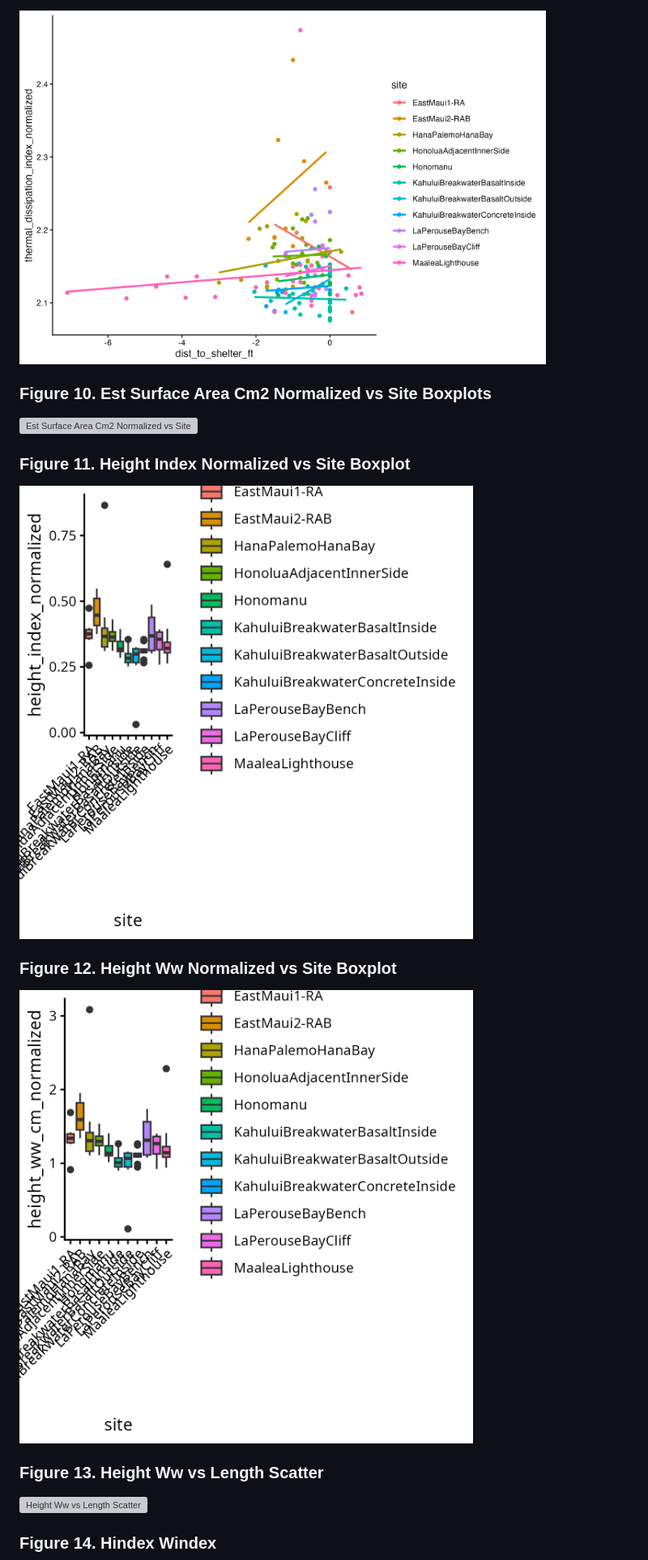
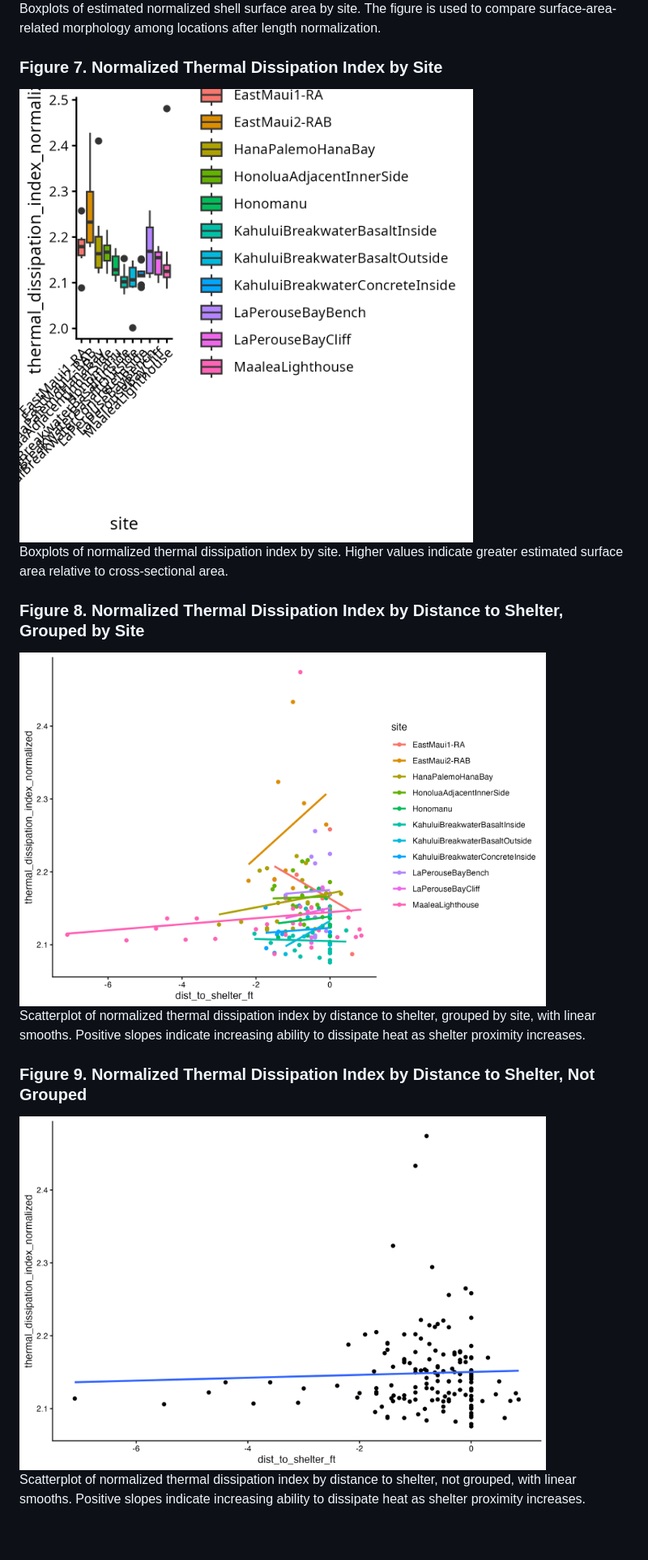
Before and after one commit to cbirdlab/shell-morphology_vs_microhabitat, a Markdown page: output/README.md, the part around the change printed below. Shown: that part at 81% size. Drawn GitHub-style; blank space fills up the shorter version; grey boxes are pictures that could not be loaded.

```diff
--- a/output/README.md
+++ b/output/README.md
@@ -42,21 +46,21 @@ microhabitat analysis scripts.
 
-<img src="dist_to_shelter_ft-vs-thermal_dissipation_index_normalized-scatter-site.png" alt="Dist to Shelter Ft vs Thermal Dissipation Index Normalized Scatter Site" width="650">
+Boxplots of estimated normalized shell surface area by site. The figure is used to compare surface-area-related morphology among locations after length normalization.
 
-### Figure 10. Est Surface Area Cm2 Normalized vs Site Boxplots
+### Figure 7. Normalized Thermal Dissipation Index by Site
 
-<img src="est_surface_area_cm2_normalized-vs-site-boxplots.png" alt="Est Surface Area Cm2 Normalized vs Site Boxplots" width="650">
+<img src="thermal_dissipation_index_normalized-vs-site-boxplot.png" alt="Figure 7. Normalized thermal dissipation index by site" width="650">
 
-### Figure 11. Height Index Normalized vs Site Boxplot
+Boxplots of normalized thermal dissipation index by site. Higher values indicate greater estimated surface area relative to cross-sectional area.
 
-<img src="height_index_normalized-vs-site-boxplot.png" alt="Height Index Normalized vs Site Boxplot" width="650">
+### Figure 8. Normalized Thermal Dissipation Index by Distance to Shelter, Grouped by Site
 
-### Figure 12. Height Ww Normalized vs Site Boxplot
+<img src="dist_to_shelter_ft-vs-thermal_dissipation_index_normalized-scatter-site.png" alt="Figure 8. Normalized thermal dissipation index by distance to shelter, grouped by site" width="650">
 
-<img src="height_ww_normalized-vs-site-boxplot.png" alt="Height Ww Normalized vs Site Boxplot" width="650">
+Scatterplot of normalized thermal dissipation index by distance to shelter, grouped by site, with linear smooths. Positive slopes indicate increasing ability to dissipate heat as shelter proximity increases.
 
-### Figure 13. Height Ww vs Length Scatter
+### Figure 9. Normalized Thermal Dissipation Index by Distance to Shelter, Not Grouped
 
-<img src="height_ww-vs-length_scatter.png" alt="Height Ww vs Length Scatter" width="650">
+<img src="dist_to_shelter_ft-vs-thermal_dissipation_index_normalized-scatter-overall.png" alt="Figure 9. Normalized thermal dissipation index by distance to shelter, not grouped" width="650">
 
-### Figure 14. Hindex Windex
+Scatterplot of normalized thermal dissipation index by distance to shelter, not grouped, with linear smooths. Positive slopes indicate increasing ability to dissipate heat as shelter proximity increases.
 
```
Also changed, not shown: other parts of output/README.md (+90 -71 lines), output/dist_to_shelter_cm-vs-thermal_dissipation_index_normalized-scatter-site.png (added), output/length_cm-vs-est_surface_area_cm2_normalized.png, output/length_tenth_mm-vs-width_tenth_mm-scatter.png, 5 other files.
